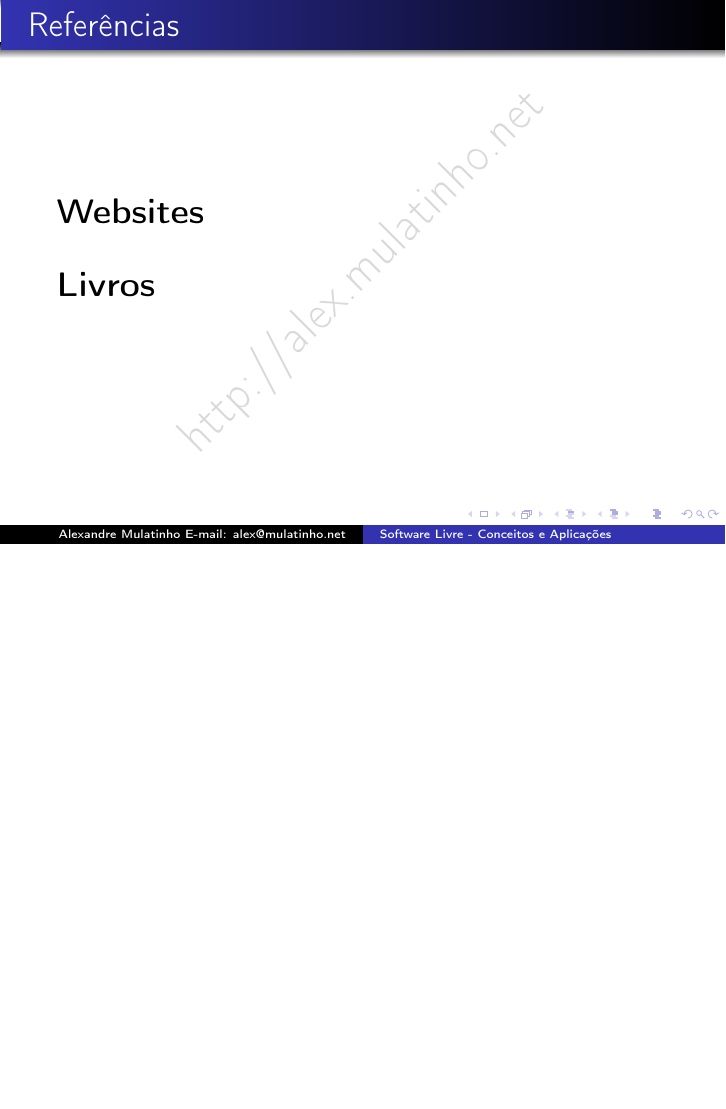
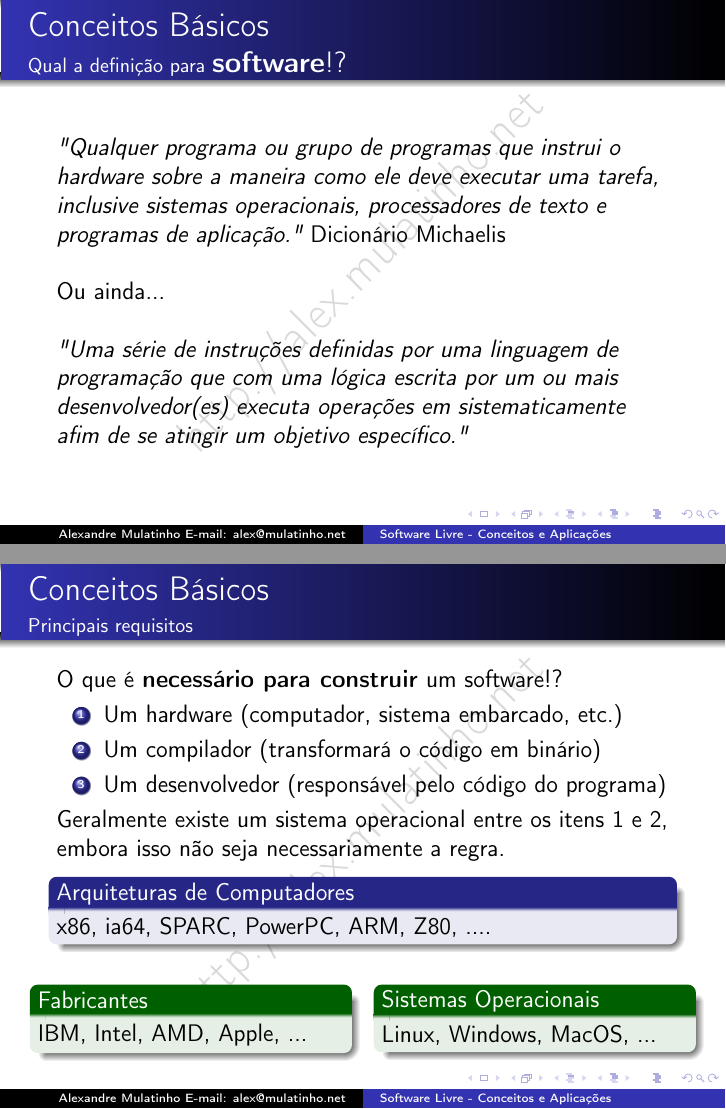
Before and after one commit to mulatinho/docs, LaTeX slides (softlivre_v2/softlivre_v2.tex): page 4 of 4 before the commit and pages 4 and 5 of 7 after it, the two joined at a grey line, the shorter picture padded with empty space. Compiled offline with pdfLaTeX; the source files are stored in an older character set and shown here as Unicode.

Commit message:
primeiros slides da apresentacao

```diff
--- a/softlivre_v2/softlivre_v2.tex
+++ b/softlivre_v2/softlivre_v2.tex
@@ -56,3 +56,4 @@
 \begin{frame}
 	\frametitle{Agenda}
 	\begin{itemize}
+	\item \Large{\textbf{Conceitos Básicos}}
@@ -66,3 +66,50 @@
 	\normalsize
 \end{frame}
 
+\begin{frame}
+	\frametitle{Conceitos Básicos}
+	\framesubtitle{Qual a definição para \large{\textbf{software}}!?}
+
+	\emph{"Qualquer programa ou grupo de programas que instrui o hardware sobre a
+	maneira como ele deve executar uma tarefa, inclusive sistemas operacionais,
+	processadores de texto e programas de aplicação."} Dicionário Michaelis
+
+	\vskip 5mm Ou ainda... \vskip 5mm
+
+	\emph{"Uma série de instruções definidas por uma linguagem de programação que
+	com uma lógica escrita por um ou mais desenvolvedor(es) executa operações em
+	sistematicamente afim de se atingir um objetivo específico."}
+\end{frame}
+
+\begin{frame}
+	\frametitle{Conceitos Básicos}
+	\framesubtitle{Principais requisitos}
+
+	O que é \textbf{necessário para construir} um software!?
+
+	\begin{enumerate}
+		\item Um hardware (computador, sistema embarcado, etc.)
+		\item Um compilador (transformará o código em binário)
+		\item Um desenvolvedor (responsável pelo código do programa)
+	\end{enumerate}
+
+	Geralmente existe um sistema operacional entre os itens 1 e 2, embora isso
+	não seja necessariamente a regra.
+
+	\begin{block}{Arquiteturas de Computadores}
+		x86, ia64, SPARC, PowerPC, ARM, Z80, ....
+	\end{block}
+
+	\begin{columns}[T]
+		\begin{column}{0.5\linewidth}
+			\begin{exampleblock}{Fabricantes}
+				IBM, Intel, AMD, Apple, ...
+			\end{exampleblock}
+		\end{column}
+		\begin{column}{0.5\linewidth}
+			\begin{exampleblock}{Sistemas Operacionais}
+				Linux, Windows, MacOS, ...
+			\end{exampleblock}
+		\end{column}
+	\end{columns}
+\end{frame}
```
Also changed, not shown: softlivre_v2/imgs/conjuntos_so.png (added), softlivre_v2/softlivre_v2.tex (18 more changed lines).
